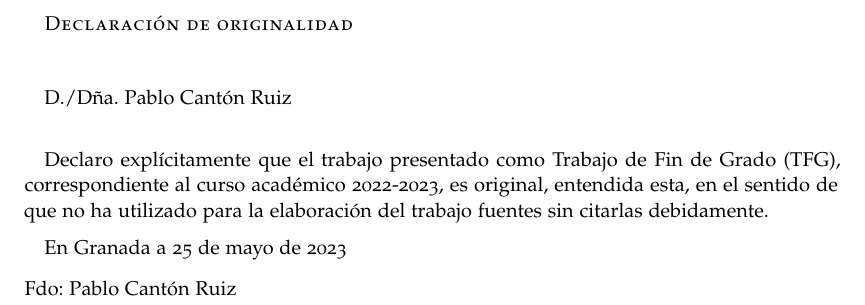
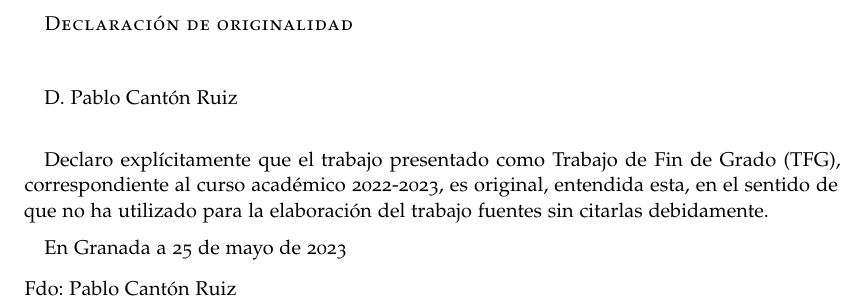
Before and after one commit to PabloC01/TFG, a LaTeX book (TFG/libro.tex, which reads TFG/preliminares/declaracion-originalidad.tex): part of page 5 of 55, cut so that both start at the same text. Compiled offline with pdfLaTeX.

Commit message:
Update declaracion-originalidad.tex

```diff
--- a/TFG/preliminares/declaracion-originalidad.tex
+++ b/TFG/preliminares/declaracion-originalidad.tex
@@ -11,7 +11,7 @@
 
 \textsc{Declaración de originalidad}\\\bigskip
 
-D./Dña. \miNombre \\\medskip
+D. \miNombre \\\medskip
 
 Declaro explícitamente que el trabajo presentado como Trabajo de Fin de Grado (TFG), correspondiente al curso académico \miCurso, es original, entendida esta, en el sentido de que no ha utilizado para la elaboración del trabajo fuentes sin citarlas debidamente.
 \medskip
```
